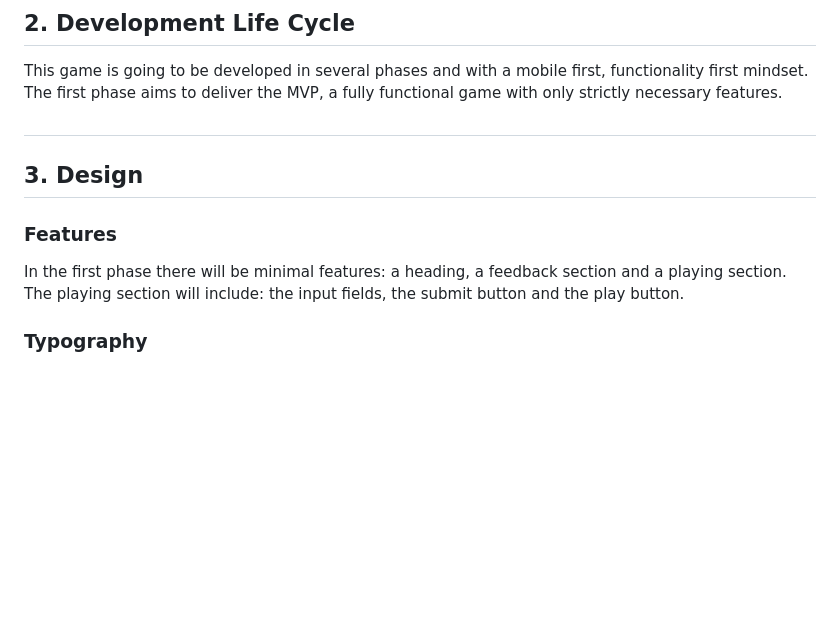
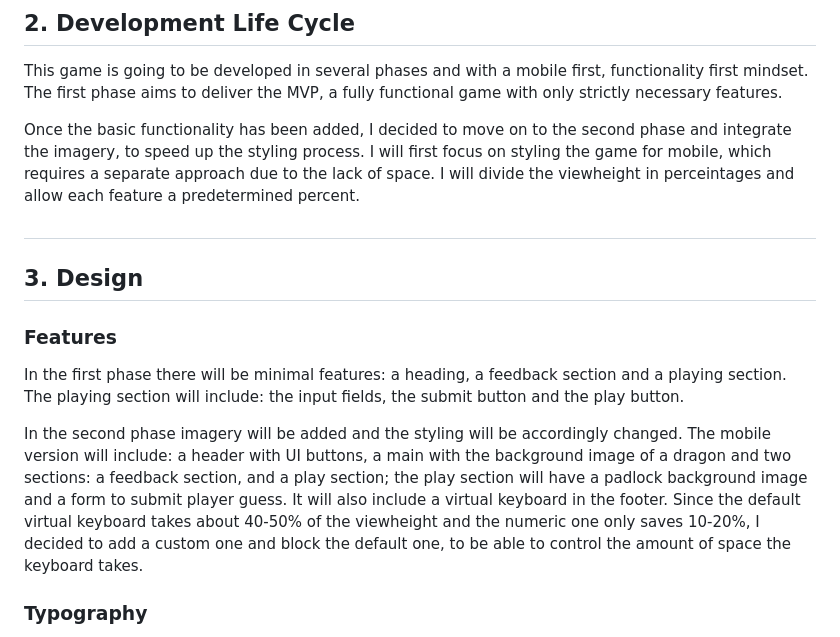
Before and after one commit to VeronicaTeodorof/code-breaking-game, a Markdown page: README.md, the part around the change. Drawn GitHub-style; blank space fills up the shorter version.

Commit message:
Update readme with second phase development and design

```diff
--- a/README.md
+++ b/README.md
@@ -92,10 +92,15 @@ As a developer, I want:
 This game is going to be developed in several phases and with a mobile first, functionality first mindset.
 The first phase aims to deliver the MVP, a fully functional game with only strictly necessary features.
 
+Once the basic functionality has been added, I decided to move on to the second phase and integrate the imagery, to speed up the styling process. I will first focus on styling the game for mobile, which requires a separate approach due to the lack of space. I will divide the viewheight in perceintages and allow each feature a predetermined percent.
+
 ## <h2 id="design">3. Design</h2>
 
 ### <h3 id="features">Features</h3>
 In the first phase there will be minimal features: a heading, a feedback section and a playing section. The playing section will include: the input fields, the submit button and the play button.
+
+In the second phase imagery will be added and the styling will be accordingly changed.
+The mobile version will include: a header with UI buttons, a main with the background image of a dragon and two sections: a feedback section, and a play section; the play section will have a padlock background image and a form to submit player guess. It will also include a virtual keyboard in the footer. Since the default virtual keyboard takes about 40-50% of the viewheight and the numeric one only saves 10-20%, I decided to add a custom one and block the default one, to be able to control the amount of space the keyboard takes.
 
 ### <h3 id="typography">Typography</h3>
 I will first experiment the playful "Mistery Quest" Google Font for heading paired with the contrasting sans-serif "Roboto" for everything else.
```
